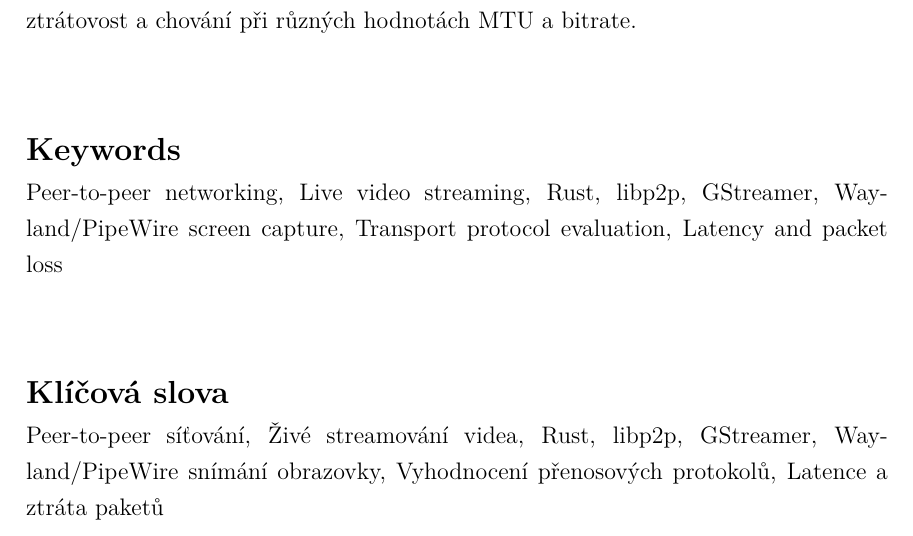
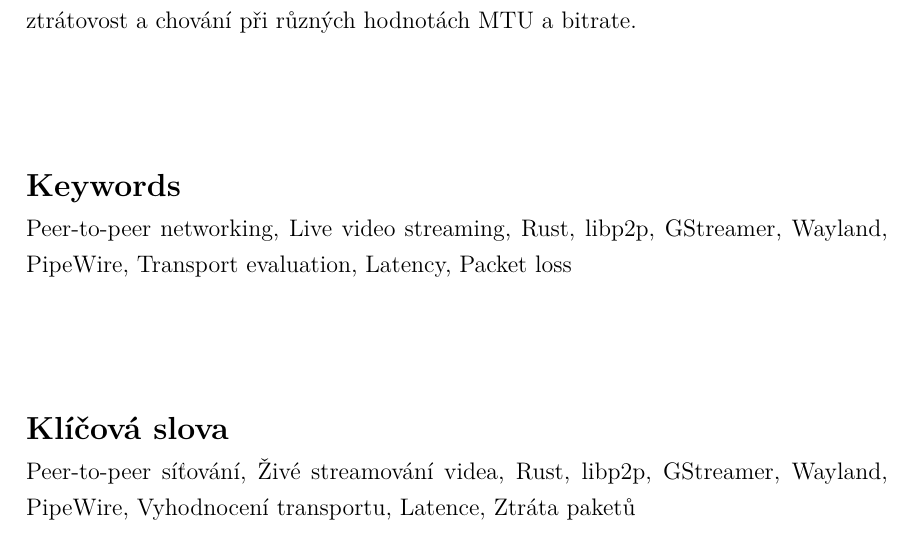
Before and after one commit to Luxuride/distributed-video-streaming-platform-thesis, a LaTeX thesis (main.tex): part of page 4 of 70, cut so that both start at the same text. Compiled offline with pdfLaTeX.

Commit message:
Refine keywords

```diff
--- a/main.tex
+++ b/main.tex
@@ -96,8 +96,8 @@
   supervisor.title.p={doc. Mgr.},   %titul před jménem (nepovinné) / title before the name (optional)
   supervisor.title.a={Ph.D.},    %titul za jménem (nepovinné) / title after the name (optional)
   % Klíčová slova / keywords
-  keywords.cs={Peer-to-peer síťování, Živé streamování videa, Rust, libp2p, GStreamer, Wayland/PipeWire snímání obrazovky, Vyhodnocení přenosových protokolů, Latence a ztráta paketů}, % klíčová slova v českém či slovenském jazyce / keywords in czech or slovak language
-  keywords.en={Peer-to-peer networking, Live video streaming, Rust, libp2p, GStreamer, Wayland/PipeWire screen capture, Transport protocol evaluation, Latency and packet loss}, % klíčová slova v anglickém jazyce / keywords in english
+  keywords.cs={Peer-to-peer síťování, Živé streamování videa, Rust, libp2p, GStreamer, Wayland, PipeWire, Vyhodnocení transportu, Latence, Ztráta paketů}, % klíčová slova v českém či slovenském jazyce / keywords in czech or slovak language
+  keywords.en={Peer-to-peer networking, Live video streaming, Rust, libp2p, GStreamer, Wayland, PipeWire, Transport evaluation, Latency, Packet loss}, % klíčová slova v anglickém jazyce / keywords in english
   %keywords.en={Here, individual keywords separated by commas will be written in English.},
   % Anotace
   annotation.cs={Práce se zaměřuje na implementaci a vyhodnocení distribuovaného P2P živého streamování videa v jazyce Rust. Popisuje modulární architekturu založenou na Wayland/PipeWire snímání, GStreamer pipeline a libp2p transportní vrstvě. Hlavním přínosem je experimentální porovnání tří přenosových přístupů (Gossipsub, Stream, Hybrid) pomocí automatizovaného měření metrik, jako jsou latence, ztrátovost a chování při různých hodnotách MTU a bitrate.},
```
